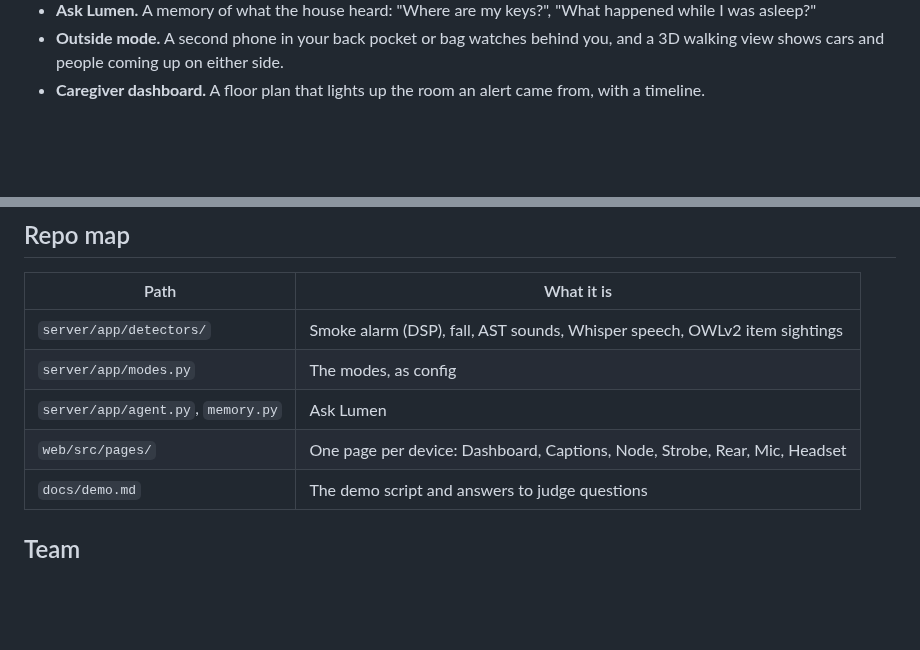
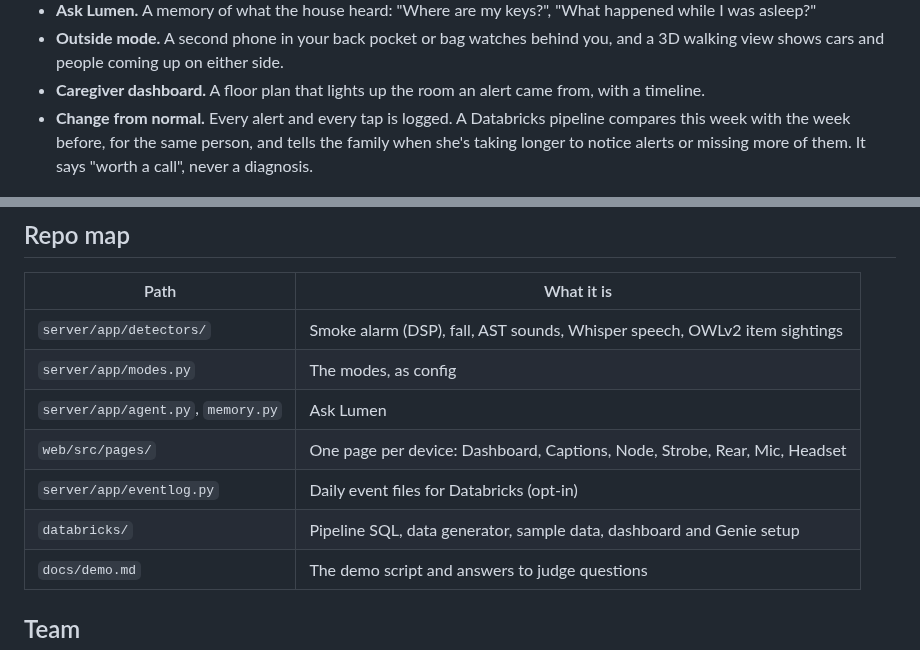
Before and after one commit to iKnow24/Aura_KnightHacks, a Markdown page: README.md, 2 parts joined by grey strips. Drawn GitHub-style; blank space fills up the shorter version.

```diff
--- a/README.md
+++ b/README.md
@@ -32,6 +32,9 @@ your hand.
 - **Outside mode.** A second phone in your back pocket or bag watches behind you, and a 3D walking view shows
   cars and people coming up on either side.
 - **Caregiver dashboard.** A floor plan that lights up the room an alert came from, with a timeline.
+- **Change from normal.** Every alert and every tap is logged. A Databricks pipeline compares this week with
+  the week before, for the same person, and tells the family when she's taking longer to notice alerts or
+  missing more of them. It says "worth a call", never a diagnosis.
 
 <p align="center">
   <img src="docs/images/dashboard-alert.png" alt="Caregiver dashboard with a smoke alarm lighting up the kitchen" width="100%">
@@ -149,6 +188,8 @@ cd web && npm run build
 | `server/app/modes.py` | The modes, as config |
 | `server/app/agent.py`, `memory.py` | Ask Lumen |
 | `web/src/pages/` | One page per device: Dashboard, Captions, Node, Strobe, Rear, Mic, Headset |
+| `server/app/eventlog.py` | Daily event files for Databricks (opt-in) |
+| `databricks/` | Pipeline SQL, data generator, sample data, dashboard and Genie setup |
 | `docs/demo.md` | The demo script and answers to judge questions |
 
 ## Team
```
Also changed, not shown: other parts of README.md (+45 -9 lines), docs/images/captions.png, docs/images/dashboard-alert.png, docs/images/signin.png, 1 other file.
